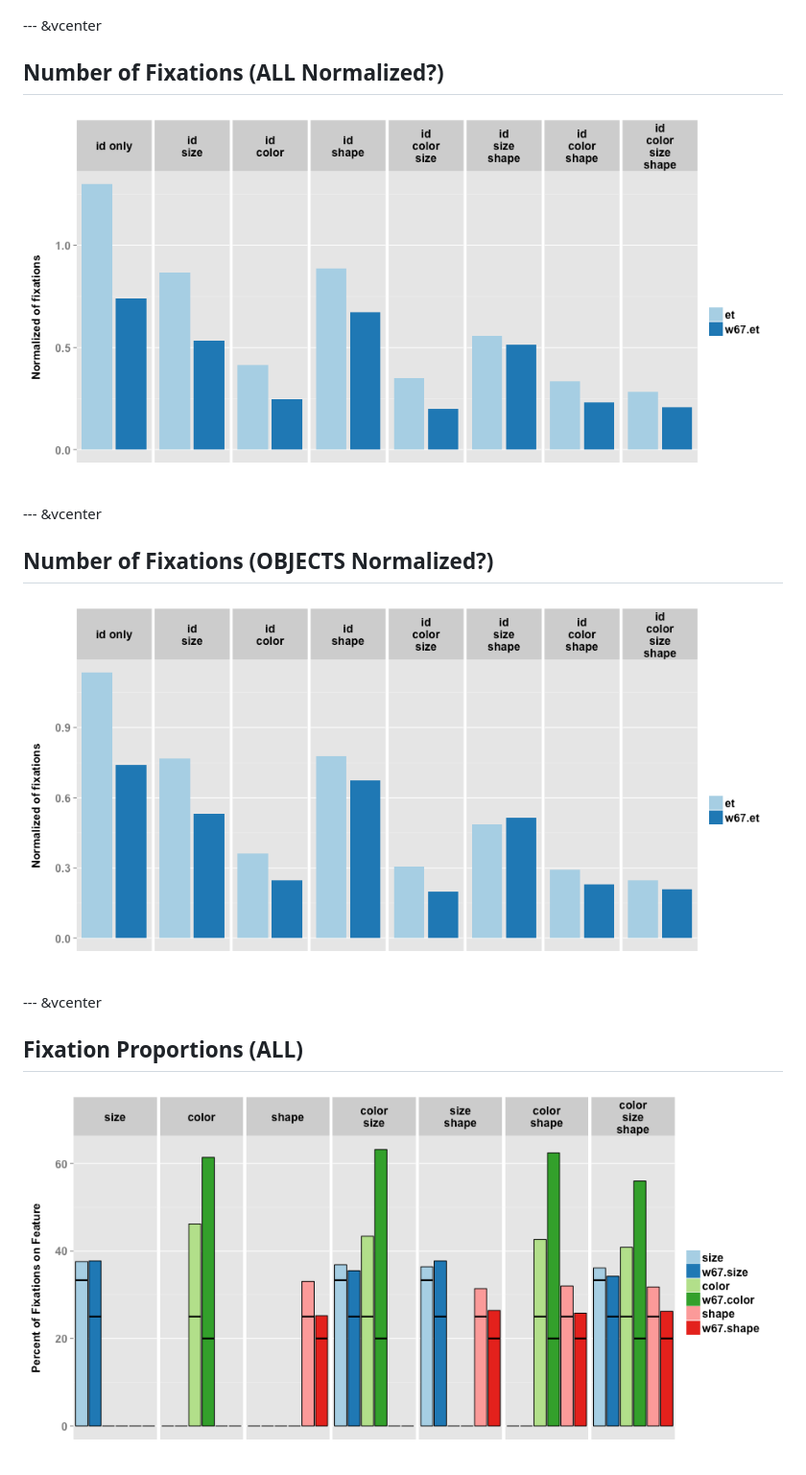
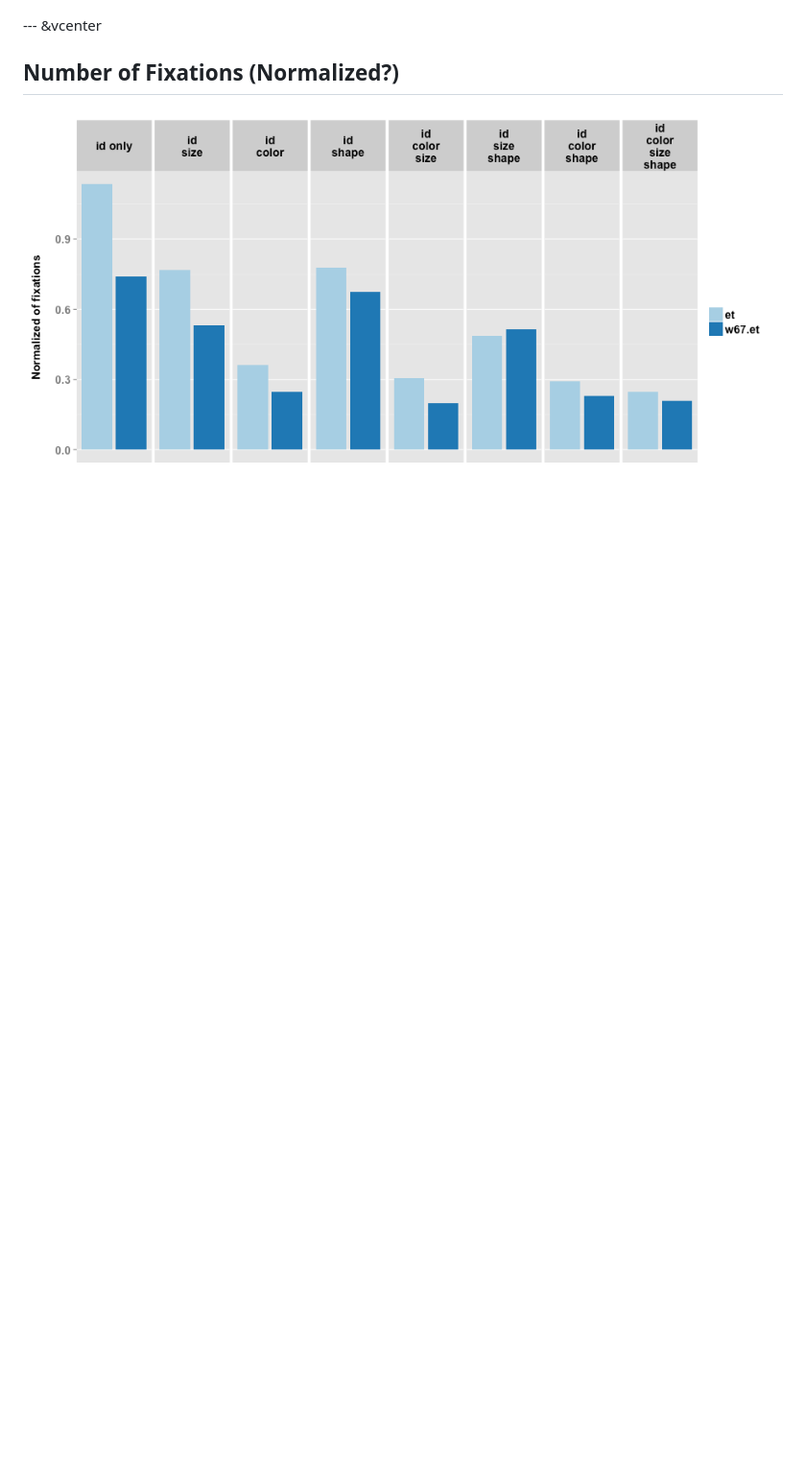
Before and after one commit to RyanHope/issues_fall2012, a Markdown page: index.md, the part around the change printed below. Shown: that part at 96% size. Rendered like a GitHub page; pictures changed too: figure/unnamed-chunk-8.png; blank space fills up the shorter version.

```diff
--- a/index.md
+++ b/index.md
@@ -197,22 +187,6 @@ Cue: Red, Crescent, Medium, 41
 
 --- &vcenter
 
-## Number of Fixations (ALL Normalized?)
+## Number of Fixations (Normalized?)
 
 ![plot of chunk unnamed-chunk-8](figure/unnamed-chunk-8.png)
-
-
---- &vcenter
-
-## Number of Fixations (OBJECTS Normalized?)
-
-![plot of chunk unnamed-chunk-9](figure/unnamed-chunk-9.png)
-
-
---- &vcenter
-
-## Fixation Proportions (ALL)
-
-![plot of chunk unnamed-chunk-10](figure/unnamed-chunk-10.png)
-
-
```
Also changed, not shown: other parts of index.md (+5 -20 lines), figure/unnamed-chunk-6.png, 2 other files.
